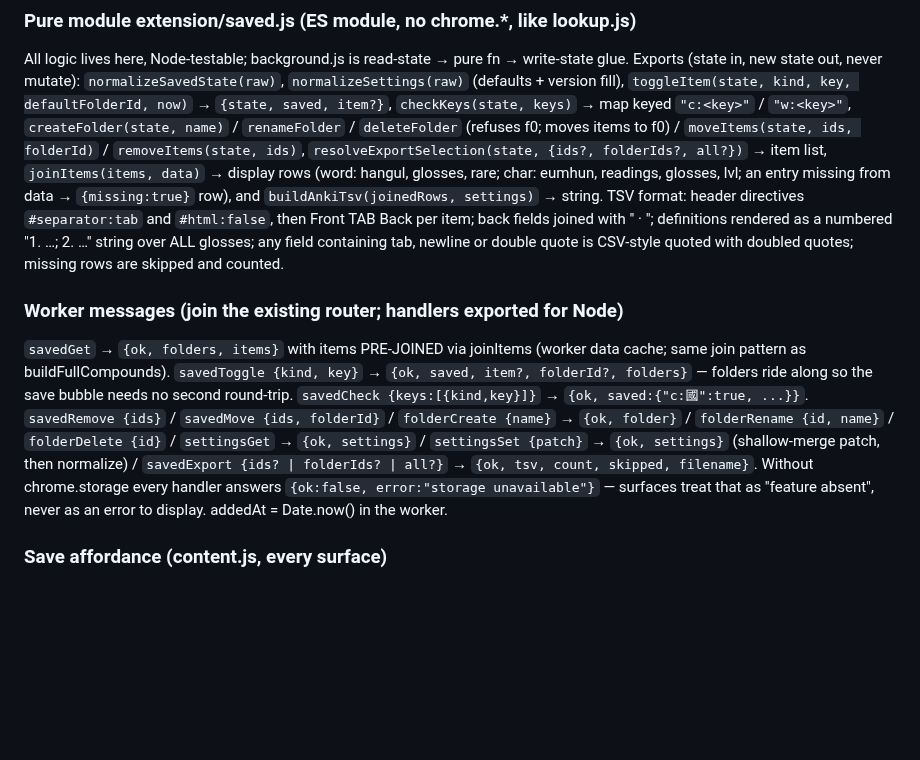
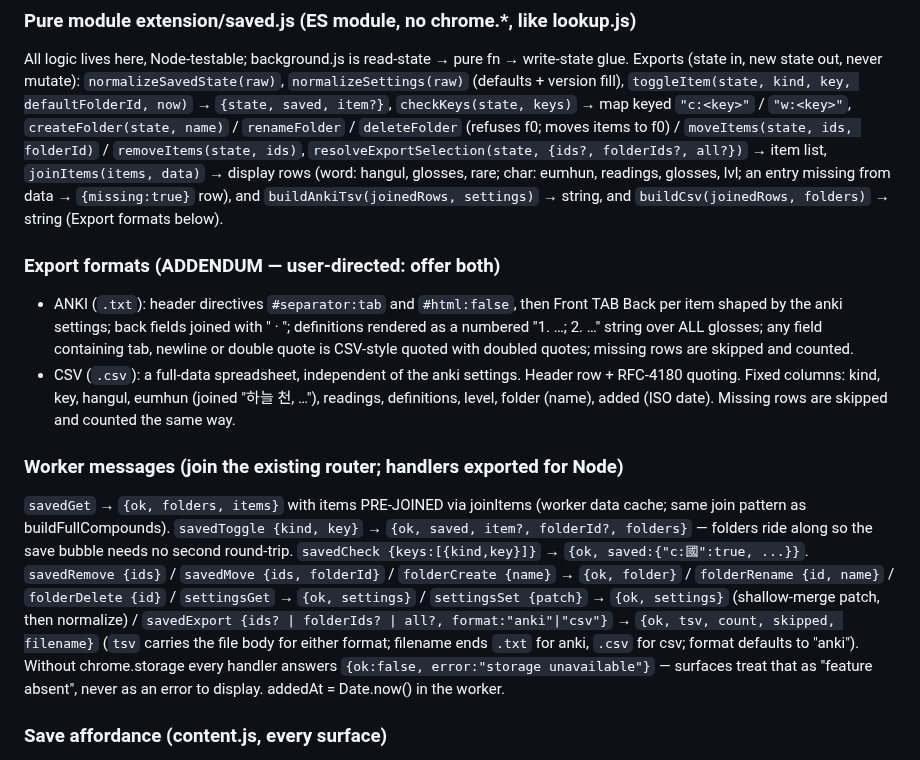
Before and after one commit to jjm4000/etymikon, a Markdown page: SPEC.md, the part around one of its changes. Drawn GitHub-style; blank space fills up the shorter version.

```diff
--- a/SPEC.md
+++ b/SPEC.md
@@ -830,12 +830,22 @@ folderId)` / `removeItems(state, ids)`, `resolveExportSelection(state,
 {ids?, folderIds?, all?})` → item list, `joinItems(items, data)` →
 display rows (word: hangul, glosses, rare; char: eumhun, readings,
 glosses, lvl; an entry missing from data → `{missing:true}` row), and
-`buildAnkiTsv(joinedRows, settings)` → string. TSV format: header
-directives `#separator:tab` and `#html:false`, then Front TAB Back per
-item; back fields joined with " · "; definitions rendered as a numbered
-"1. …; 2. …" string over ALL glosses; any field containing tab, newline
-or double quote is CSV-style quoted with doubled quotes; missing rows are
-skipped and counted.
+`buildAnkiTsv(joinedRows, settings)` → string, and
+`buildCsv(joinedRows, folders)` → string (Export formats below).
+
+### Export formats (ADDENDUM — user-directed: offer both)
+
+- ANKI (`.txt`): header directives `#separator:tab` and `#html:false`,
+  then Front TAB Back per item shaped by the anki settings; back fields
+  joined with " · "; definitions rendered as a numbered "1. …; 2. …"
+  string over ALL glosses; any field containing tab, newline or double
+  quote is CSV-style quoted with doubled quotes; missing rows are skipped
+  and counted.
+- CSV (`.csv`): a full-data spreadsheet, independent of the anki
+  settings. Header row + RFC-4180 quoting. Fixed columns: kind, key,
+  hangul, eumhun (joined "하늘 천, …"), readings, definitions, level,
+  folder (name), added (ISO date). Missing rows are skipped and counted
+  the same way.
 
 ### Worker messages (join the existing router; handlers exported for Node)
 
@@ -848,7 +858,9 @@ folders ride along so the save bubble needs no second round-trip.
 → `{ok, folder}` / `folderRename {id, name}` / `folderDelete {id}` /
 `settingsGet` → `{ok, settings}` / `settingsSet {patch}` → `{ok,
 settings}` (shallow-merge patch, then normalize) / `savedExport {ids? |
-folderIds? | all?}` → `{ok, tsv, count, skipped, filename}`. Without
+folderIds? | all?, format:"anki"|"csv"}` → `{ok, tsv, count, skipped,
+filename}` (`tsv` carries the file body for either format; filename ends
+`.txt` for anki, `.csv` for csv; format defaults to "anki"). Without
 chrome.storage every handler answers `{ok:false, error:"storage
 unavailable"}` — surfaces treat that as "feature absent", never as an
 error to display. addedAt = Date.now() in the worker.
```
Also changed, not shown: other parts of SPEC.md (+36 -20 lines).
